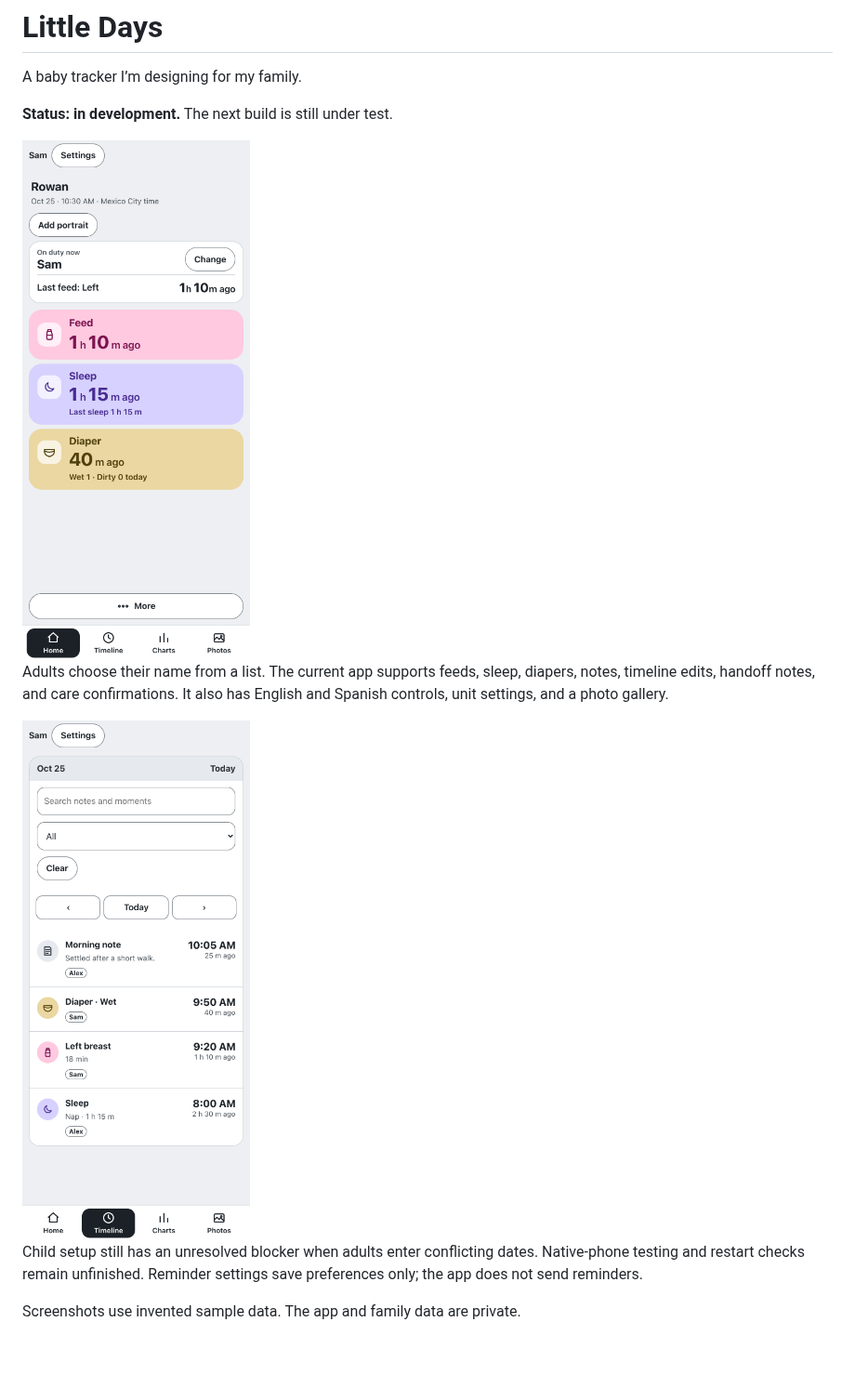
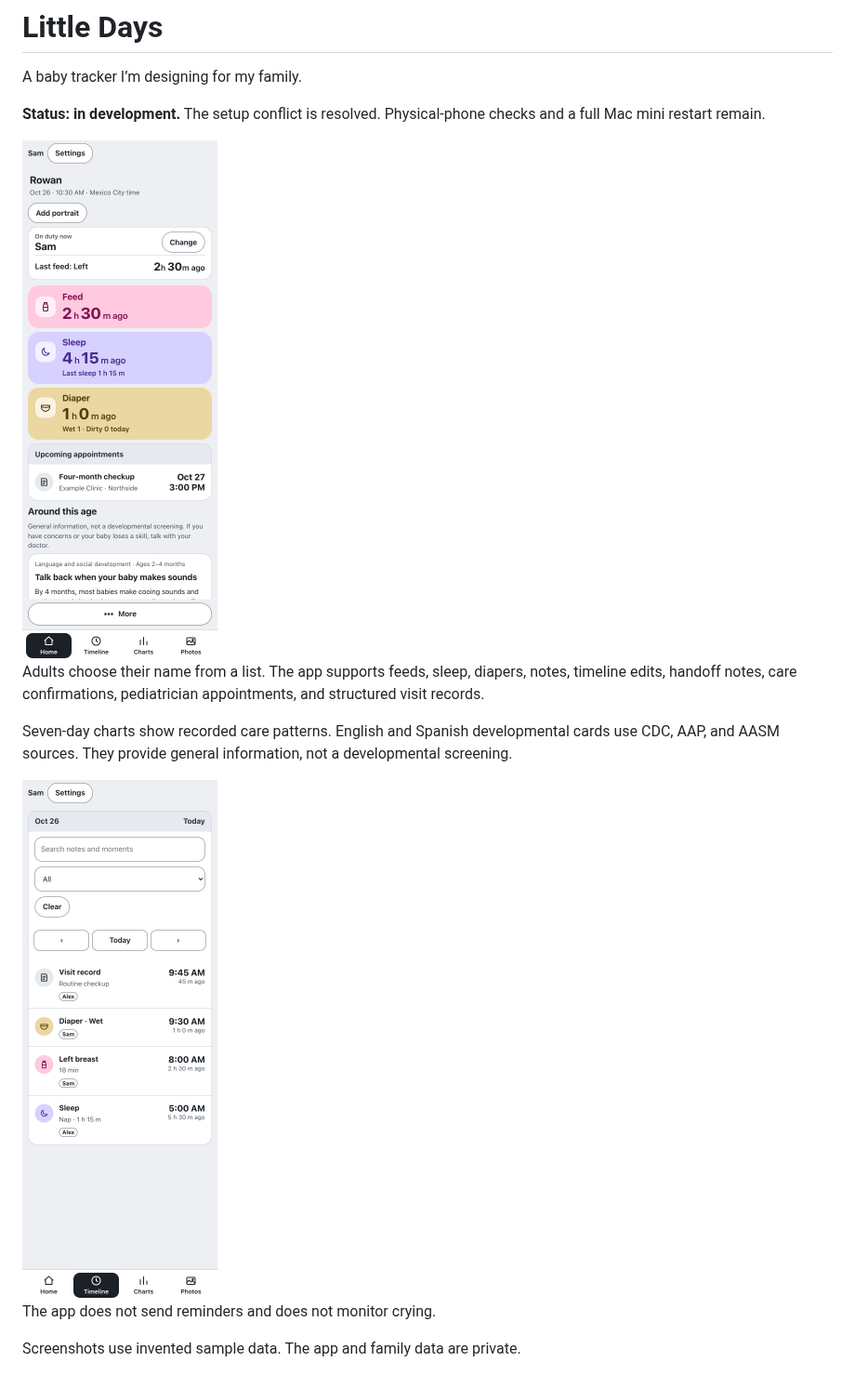
Before and after one commit to jnkliberty/little-days, a Markdown page: README.md, the part around the change. Shown at 93% size. GitHub-like rendering; pictures changed too: images/home.png, images/timeline.png; blank space fills up the shorter version.

Commit message:
Show current private app features with invented records

```diff
--- a/README.md
+++ b/README.md
@@ -2,14 +2,16 @@
 
 A baby tracker I’m designing for my family.
 
-**Status: in development.** The next build is still under test.
+**Status: in development.** The setup conflict is resolved. Physical-phone checks and a full Mac mini restart remain.
 
 <img src="images/home.png" alt="Little Days home screen with invented feeding, sleep, and diaper records" width="420">
 
-Adults choose their name from a list. The current app supports feeds, sleep, diapers, notes, timeline edits, handoff notes, and care confirmations. It also has English and Spanish controls, unit settings, and a photo gallery.
+Adults choose their name from a list. The app supports feeds, sleep, diapers, notes, timeline edits, handoff notes, care confirmations, pediatrician appointments, and structured visit records.
+
+Seven-day charts show recorded care patterns. English and Spanish developmental cards use CDC, AAP, and AASM sources. They provide general information, not a developmental screening.
 
 <img src="images/timeline.png" alt="Timeline with four invented care records and the adults who logged them" width="420">
 
-Child setup still has an unresolved blocker when adults enter conflicting dates. Native-phone testing and restart checks remain unfinished. Reminder settings save preferences only; the app does not send reminders.
+The app does not send reminders and does not monitor crying.
 
 Screenshots use invented sample data. The app and family data are private.
```
